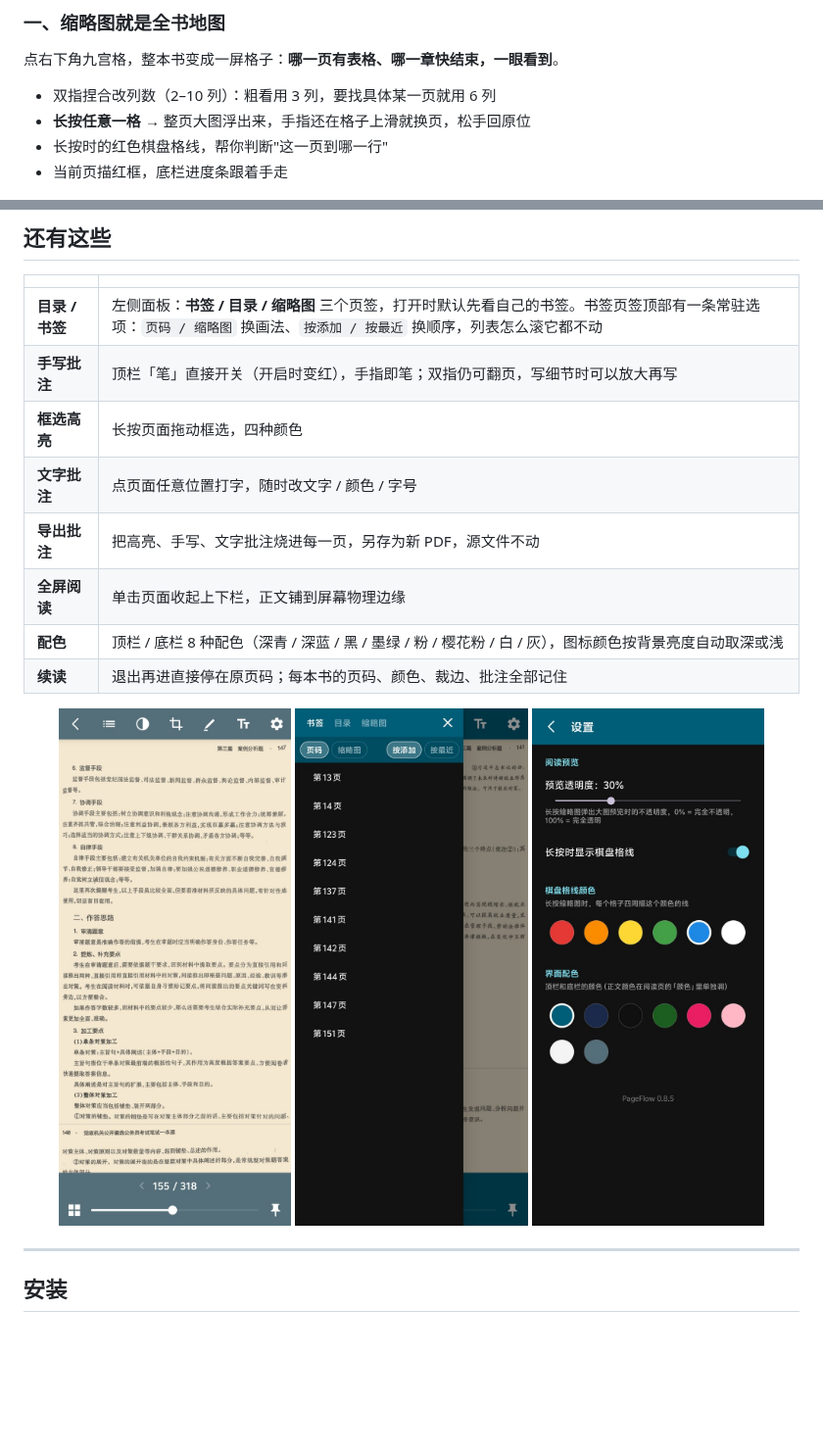
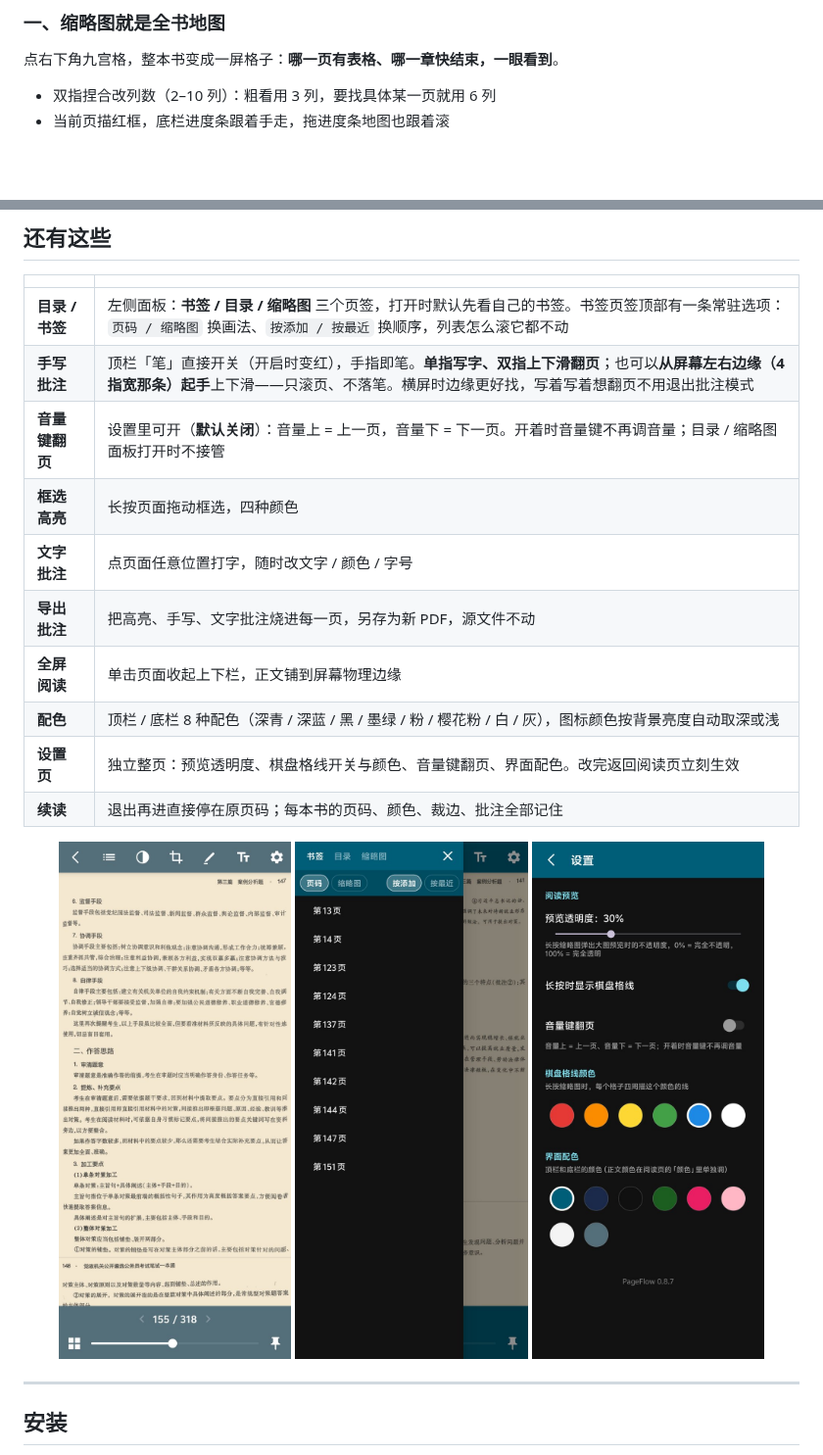
Before and after one commit to Speacnow/page-hop, a Markdown page: README.md, 2 parts joined by grey strips. Shown at 98% size. Rendered like a GitHub page; pictures changed too: docs/screens/settings.jpg; blank space fills up the shorter version.

Commit message:
v0.8.7：音量键翻页（设置开关，默认关闭）+ README 补充长按预览与批注边缘翻页

```diff
--- a/README.md
+++ b/README.md
@@ -15,8 +15,6 @@
 点右下角九宫格，整本书变成一屏格子：**哪一页有表格、哪一章快结束，一眼看到**。
 
 - 双指捏合改列数（2–10 列）：粗看用 3 列，要找具体某一页就用 6 列
-- **长按任意一格** → 整页大图浮出来，手指还在格子上滑就换页，松手回原位
-- 长按时的红色棋盘格线，帮你判断"这一页到哪一行"
-- 当前页描红框，底栏进度条跟着手走
+- 当前页描红框，底栏进度条跟着手走，拖进度条地图也跟着滚
 
 ![缩略图地图](docs/screens/thumbmap.jpg)
@@ -45,12 +53,14 @@
 | | |
 |---|---|
 | **目录 / 书签** | 左侧面板：**书签 / 目录 / 缩略图** 三个页签，打开时默认先看自己的书签。书签页签顶部有一条常驻选项：`页码 / 缩略图` 换画法、`按添加 / 按最近` 换顺序，列表怎么滚它都不动 |
-| **手写批注** | 顶栏「笔」直接开关（开启时变红），手指即笔；双指仍可翻页，写细节时可以放大再写 |
+| **手写批注** | 顶栏「笔」直接开关（开启时变红），手指即笔。**单指写字、双指上下滑翻页**；也可以**从屏幕左右边缘（4 指宽那条）起手**上下滑——只滚页、不落笔。横屏时边缘更好找，写着写着想翻页不用退出批注模式 |
+| **音量键翻页** | 设置里可开（**默认关闭**）：音量上 = 上一页，音量下 = 下一页。开着时音量键不再调音量；目录 / 缩略图面板打开时不接管 |
 | **框选高亮** | 长按页面拖动框选，四种颜色 |
 | **文字批注** | 点页面任意位置打字，随时改文字 / 颜色 / 字号 |
 | **导出批注** | 把高亮、手写、文字批注烧进每一页，另存为新 PDF，源文件不动 |
 | **全屏阅读** | 单击页面收起上下栏，正文铺到屏幕物理边缘 |
 | **配色** | 顶栏 / 底栏 8 种配色（深青 / 深蓝 / 黑 / 墨绿 / 粉 / 樱花粉 / 白 / 灰），图标颜色按背景亮度自动取深或浅 |
+| **设置页** | 独立整页：预览透明度、棋盘格线开关与颜色、音量键翻页、界面配色。改完返回阅读页立刻生效 |
 | **续读** | 退出再进直接停在原页码；每本书的页码、颜色、裁边、批注全部记住 |
 
 <p align="center">
```
Also changed, not shown: other parts of README.md (+10 -0 lines), DESIGN.md (+12 -0 lines), 6 other files.
